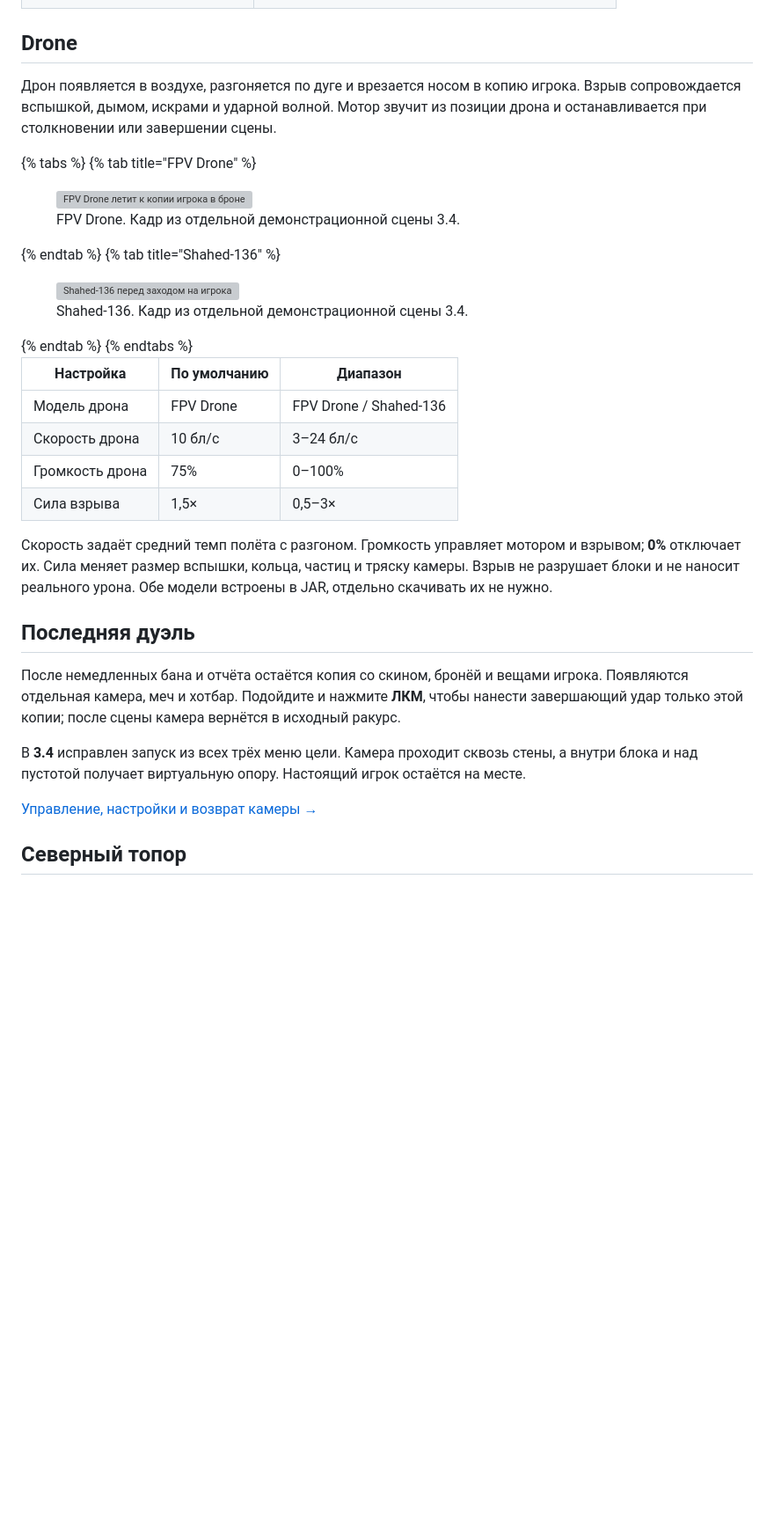
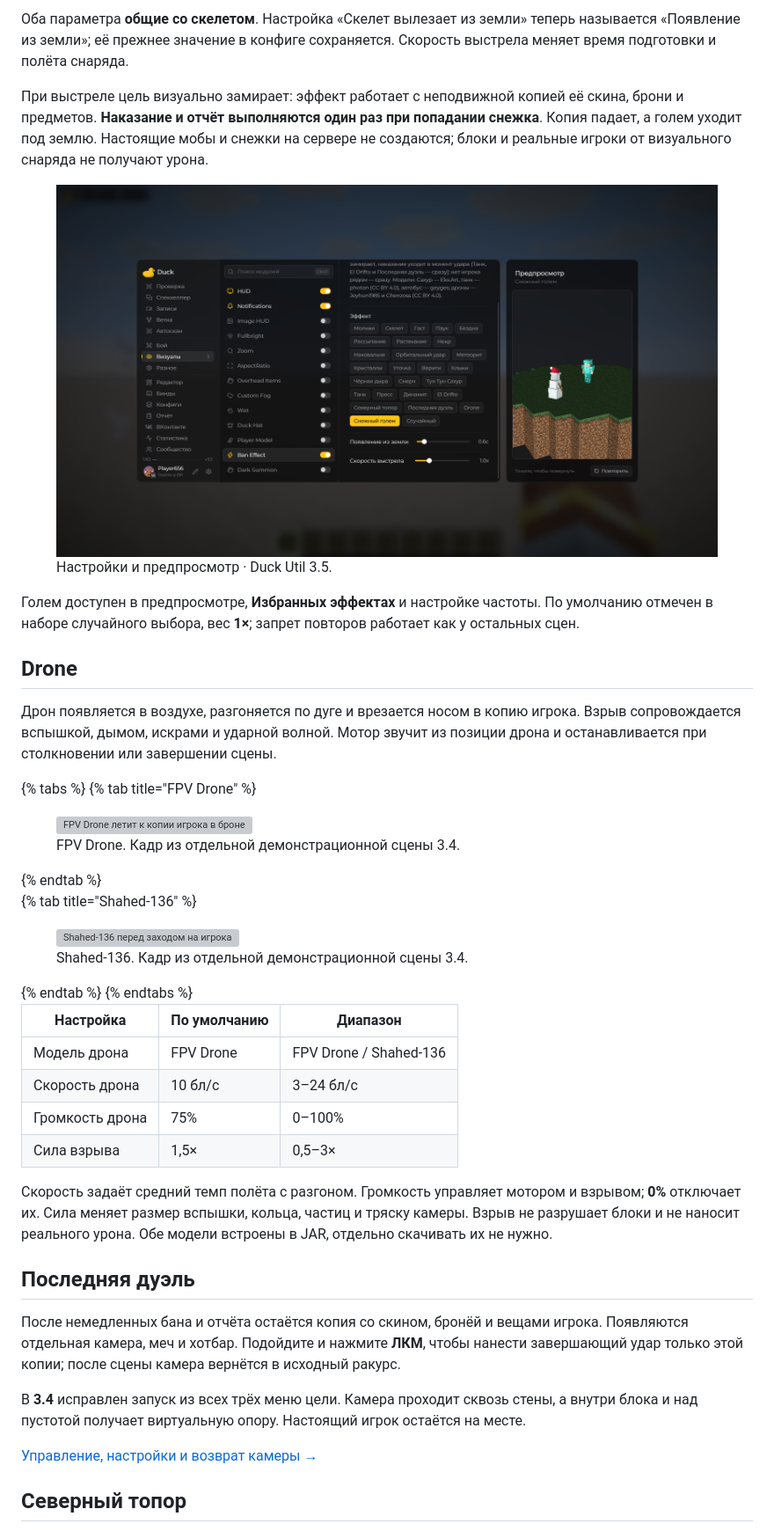
Before and after one commit to 1WTPT/duck-gitbook, a Markdown page: moduli/ban-effect.md, the part around one of its changes. Shown at 88% size. Drawn GitHub-style; pictures changed too: .gitbook/assets/snow-golem-3.5-menu.png (added); blank space fills up the shorter version; grey boxes are pictures that could not be loaded.

```diff
--- a/moduli/ban-effect.md
+++ b/moduli/ban-effect.md
@@ -17,3 +33,10 @@ description: Клиентские сцены наказания — Drone, По
+Оба параметра **общие со скелетом**. Настройка «Скелет вылезает из земли» теперь называется «Появление из земли»; её прежнее значение в конфиге сохраняется. Скорость выстрела меняет время подготовки и полёта снаряда.
+
+При выстреле цель визуально замирает: эффект работает с неподвижной копией её скина, брони и предметов. **Наказание и отчёт выполняются один раз при попадании снежка**. Копия падает, а голем уходит под землю. Настоящие мобы и снежки на сервере не создаются; блоки и реальные игроки от визуального снаряда не получают урона.
+
+<figure><img src="../.gitbook/assets/snow-golem-3.5-menu.png" alt="Снежный голем в настройках Ban Effect с общими параметрами появления и выстрела"><figcaption><p>Настройки и предпросмотр · Duck Util 3.5.</p></figcaption></figure>
+
+Голем доступен в предпросмотре, **Избранных эффектах** и настройке частоты. По умолчанию отмечен в наборе случайного выбора, вес **1×**; запрет повторов работает как у остальных сцен.
 
 ## Drone
 
@@ -25,2 +48,3 @@ description: Клиентские сцены наказания — Drone, По
 {% endtab %}
+
 {% tab title="Shahed-136" %}
@@ -28,12 +52,12 @@ description: Клиентские сцены наказания — Drone, По
 {% endtab %}
 {% endtabs %}
 
-| Настройка | По умолчанию | Диапазон |
-| --- | --- | --- |
-| Модель дрона | FPV Drone | FPV Drone / Shahed-136 |
-| Скорость дрона | 10 бл/с | 3–24 бл/с |
-| Громкость дрона | 75% | 0–100% |
-| Сила взрыва | 1,5× | 0,5–3× |
+| Настройка       | По умолчанию | Диапазон               |
+| --------------- | ------------ | ---------------------- |
+| Модель дрона    | FPV Drone    | FPV Drone / Shahed-136 |
+| Скорость дрона  | 10 бл/с      | 3–24 бл/с              |
+| Громкость дрона | 75%          | 0–100%                 |
+| Сила взрыва     | 1,5×         | 0,5–3×                 |
 
 Скорость задаёт средний темп полёта с разгоном. Громкость управляет мотором и взрывом; **0%** отключает их. Сила меняет размер вспышки, кольца, частиц и тряску камеры. Взрыв не разрушает блоки и не наносит реального урона. Обе модели встроены в JAR, отдельно скачивать их не нужно.
 
```
Also changed, not shown: other parts of moduli/ban-effect.md (+32 -16 lines), reference/changelog.md (+1 -0 lines), reference/screenshots.md (+13 -3 lines), .gitbook/assets/snow-golem-3.5-hat.png (added), .gitbook/assets/snow-golem-3.5-summon.png (added).
